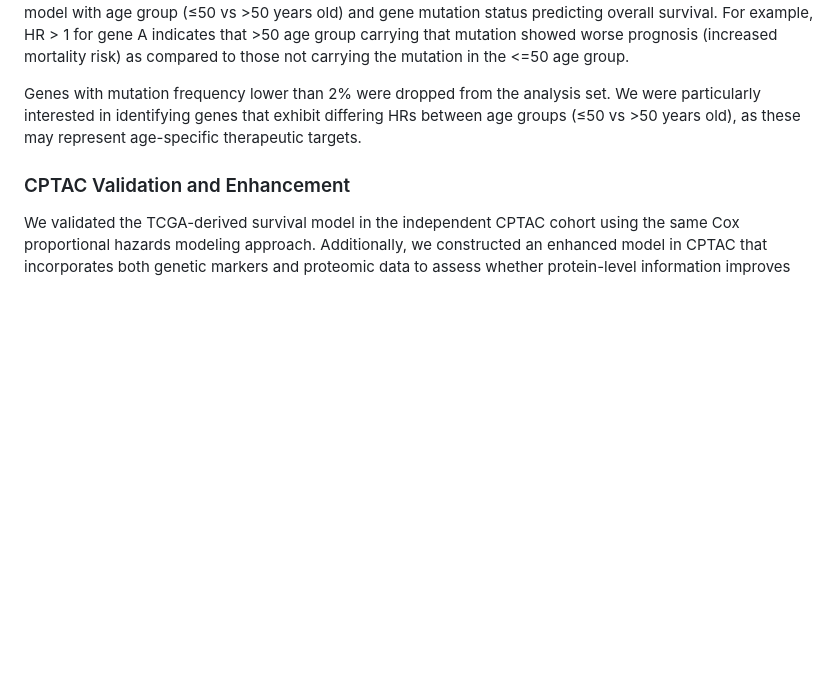
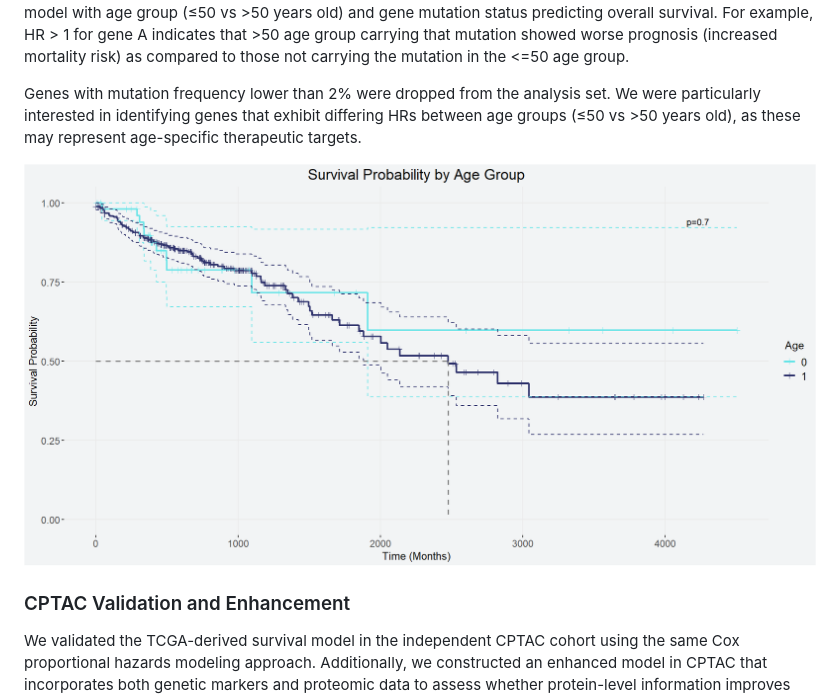
Before and after one commit to collaborativebioinformatics/Cancer_target_KG, a Markdown page: README.md, the part around the change. Rendered like a GitHub page; blank space fills up the shorter version.

```diff
--- a/README.md
+++ b/README.md
@@ -37,6 +37,8 @@ The knowledge graph nodes include gene attributes defined by hazard ratio (HR) a
 Age was stratified into two groups (≤50 and >50 years old), and hazard ratios were calculated for each age subtype and its interaction with gene mutation status via Cox proportional hazards models. Hazard ratios were interpreted as explaining the association of survival with respect to mutation status in in older age groups vs WT status of the same gene in younger patients. HRs were calculated by fitting a Cox proportional hazards model with age group (≤50 vs >50 years old) and gene mutation status predicting overall survival. For example, HR > 1 for gene A indicates that >50 age group carrying that mutation showed worse prognosis (increased mortality risk) as compared to those not carrying the mutation in the <=50 age group.
 
 Genes with mutation frequency lower than 2% were dropped from the analysis set. We were particularly interested in identifying genes that exhibit differing HRs between age groups (≤50 vs >50 years old), as these may represent age-specific therapeutic targets.
+
+![Overview diagram](coad_survival_curve_by_age.png)
 
 ### CPTAC Validation and Enhancement
 We validated the TCGA-derived survival model in the independent CPTAC cohort using the same Cox proportional hazards modeling approach. Additionally, we constructed an enhanced model in CPTAC that incorporates both genetic markers and proteomic data to assess whether protein-level information improves survival prediction beyond genetic mutations alone.
```
